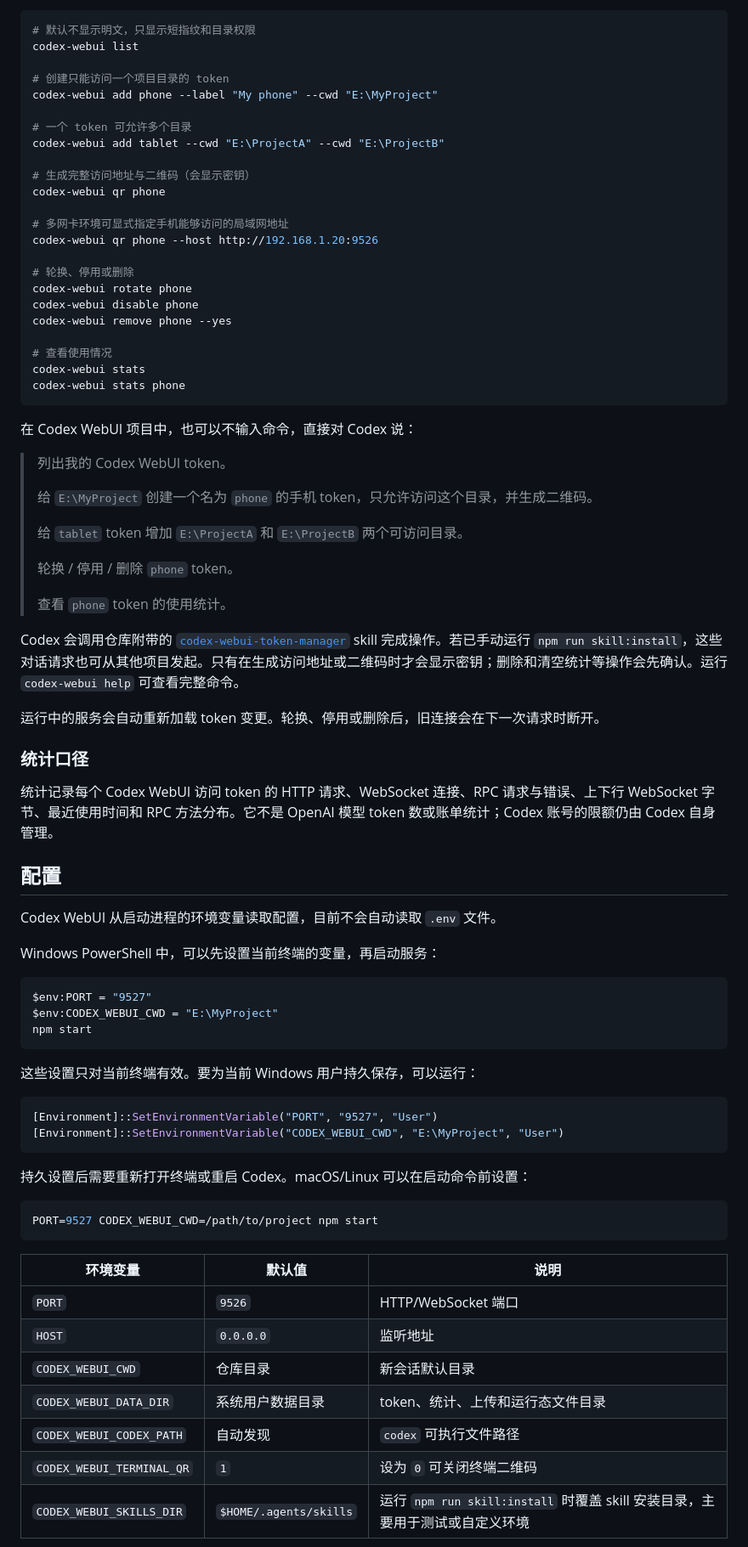
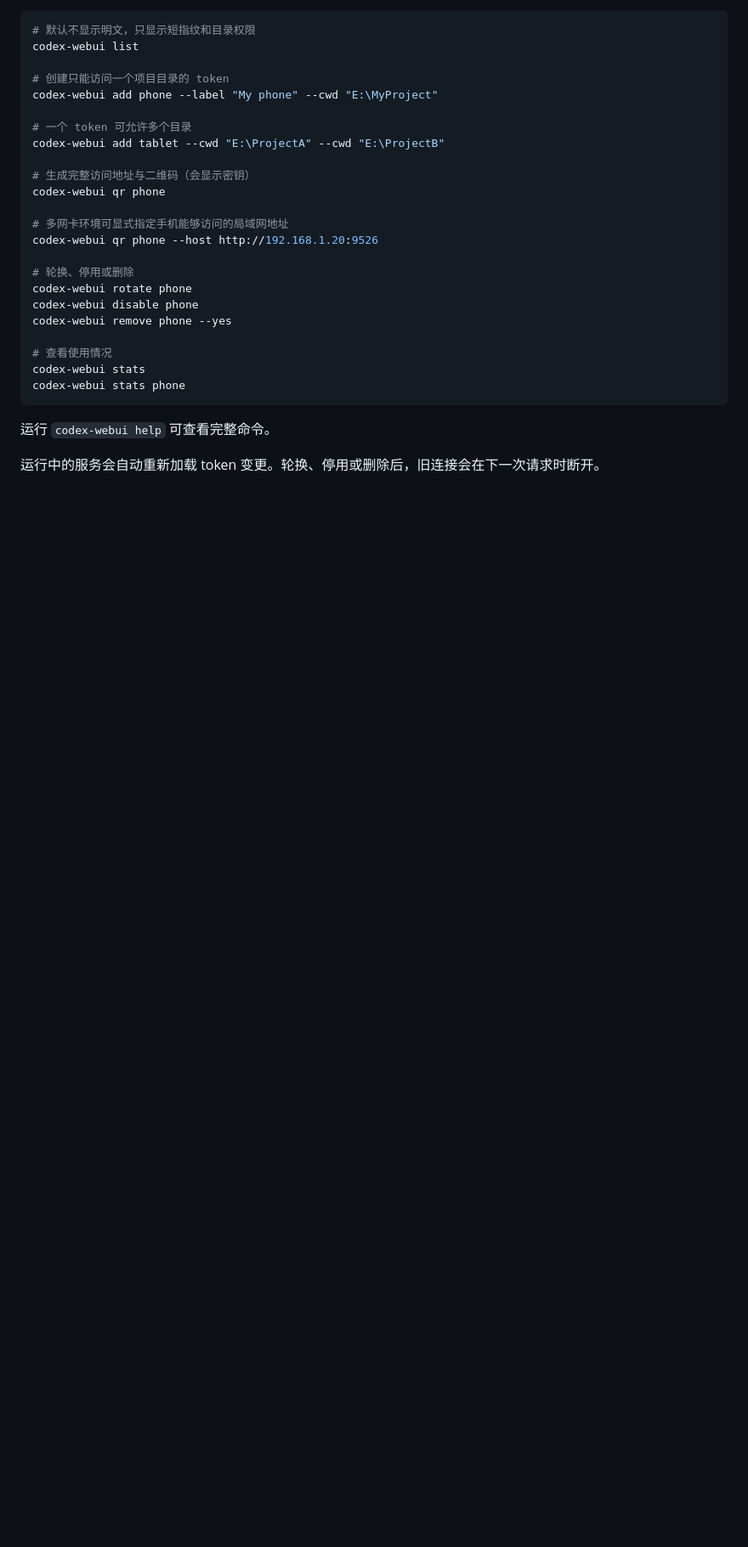
Before and after one commit to wuluwululang/codex-webui, a Markdown page: README.md, the part around one of its changes. Shown at 85% size. Rendered like a GitHub page; folded sections open; blank space fills up the shorter version.

````diff
--- a/README.md
+++ b/README.md
@@ -70,58 +99,8 @@ codex-webui stats
 codex-webui stats phone
 ```
 
-在 Codex WebUI 项目中，也可以不输入命令，直接对 Codex 说：
+运行 `codex-webui help` 可查看完整命令。
 
-> 列出我的 Codex WebUI token。
->
-> 给 `E:\MyProject` 创建一个名为 `phone` 的手机 token，只允许访问这个目录，并生成二维码。
->
-> 给 `tablet` token 增加 `E:\ProjectA` 和 `E:\ProjectB` 两个可访问目录。
->
-> 轮换 / 停用 / 删除 `phone` token。
->
-> 查看 `phone` token 的使用统计。
-
-Codex 会调用仓库附带的 [`codex-webui-token-manager`](.agents/skills/codex-webui-token-manager/SKILL.md) skill 完成操作。若已手动运行 `npm run skill:install`，这些对话请求也可从其他项目发起。只有在生成访问地址或二维码时才会显示密钥；删除和清空统计等操作会先确认。运行 `codex-webui help` 可查看完整命令。
+</details>
 
 运行中的服务会自动重新加载 token 变更。轮换、停用或删除后，旧连接会在下一次请求时断开。
-
-### 统计口径
-
-统计记录每个 Codex WebUI 访问 token 的 HTTP 请求、WebSocket 连接、RPC 请求与错误、上下行 WebSocket 字节、最近使用时间和 RPC 方法分布。它不是 OpenAI 模型 token 数或账单统计；Codex 账号的限额仍由 Codex 自身管理。
-
-## 配置
-
-Codex WebUI 从启动进程的环境变量读取配置，目前不会自动读取 `.env` 文件。
-
-Windows PowerShell 中，可以先设置当前终端的变量，再启动服务：
-
-```powershell
-$env:PORT = "9527"
-$env:CODEX_WEBUI_CWD = "E:\MyProject"
-npm start
-```
-
-这些设置只对当前终端有效。要为当前 Windows 用户持久保存，可以运行：
-
-```powershell
-[Environment]::SetEnvironmentVariable("PORT", "9527", "User")
-[Environment]::SetEnvironmentVariable("CODEX_WEBUI_CWD", "E:\MyProject", "User")
-```
-
-持久设置后需要重新打开终端或重启 Codex。macOS/Linux 可以在启动命令前设置：
-
-```bash
-PORT=9527 CODEX_WEBUI_CWD=/path/to/project npm start
-```
-
-| 环境变量 | 默认值 | 说明 |
-| --- | --- | --- |
-| `PORT` | `9526` | HTTP/WebSocket 端口 |
-| `HOST` | `0.0.0.0` | 监听地址 |
-| `CODEX_WEBUI_CWD` | 仓库目录 | 新会话默认目录 |
-| `CODEX_WEBUI_DATA_DIR` | 系统用户数据目录 | token、统计、上传和运行态文件目录 |
-| `CODEX_WEBUI_CODEX_PATH` | 自动发现 | `codex` 可执行文件路径 |
-| `CODEX_WEBUI_TERMINAL_QR` | `1` | 设为 `0` 可关闭终端二维码 |
-| `CODEX_WEBUI_SKILLS_DIR` | `$HOME/.agents/skills` | 运行 `npm run skill:install` 时覆盖 skill 安装目录，主要用于测试或自定义环境 |
-
````
Also changed, not shown: other parts of README.md (+44 -30 lines), README_EN.md (added, +119 -0 lines), docs/images/codex-webui-desktop-en.png (added), docs/images/codex-webui-desktop-zh.png (added), docs/images/codex-webui-mobile-en.png (added), docs/images/codex-webui-mobile-zh.png (added), 4 other files.
